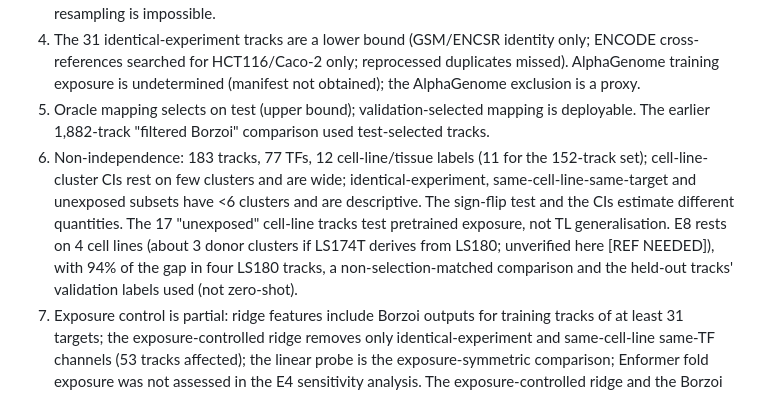
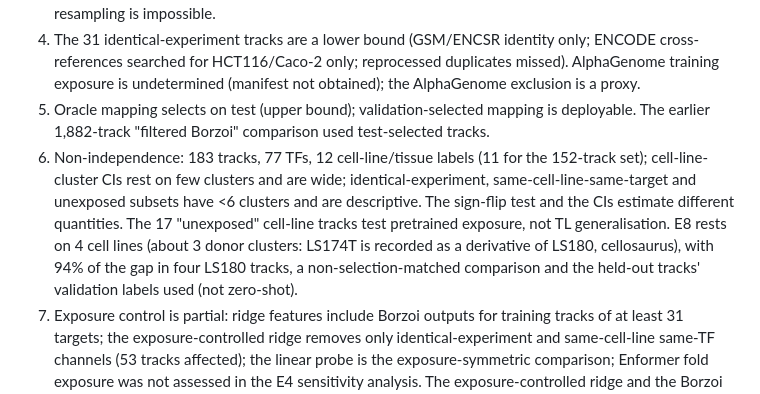
Before and after one commit to joshh-ye/Research-work-test, a Markdown page: manuscript/manuscript_v2.md, the part around the change. Rendered like a GitHub page.

Commit message:
Manuscript: resolve last REF NEEDED (Cellosaurus)

```diff
--- a/manuscript/manuscript_v2.md
+++ b/manuscript/manuscript_v2.md
@@ -272,7 +272,7 @@ Test/data (track benchmark)
 3. Region-level uncertainty in the track benchmark spans two test chromosomes; chromosome-level resampling is impossible.
 4. The 31 identical-experiment tracks are a lower bound (GSM/ENCSR identity only; ENCODE cross-references searched for HCT116/Caco-2 only; reprocessed duplicates missed). AlphaGenome training exposure is undetermined (manifest not obtained); the AlphaGenome exclusion is a proxy.
 5. Oracle mapping selects on test (upper bound); validation-selected mapping is deployable. The earlier 1,882-track "filtered Borzoi" comparison used test-selected tracks.
-6. Non-independence: 183 tracks, 77 TFs, 12 cell-line/tissue labels (11 for the 152-track set); cell-line-cluster CIs rest on few clusters and are wide; identical-experiment, same-cell-line-same-target and unexposed subsets have <6 clusters and are descriptive. The sign-flip test and the CIs estimate different quantities. The 17 "unexposed" cell-line tracks test pretrained exposure, not TL generalisation. E8 rests on 4 cell lines (about 3 donor clusters if LS174T derives from LS180; unverified here [REF NEEDED]), with 94% of the gap in four LS180 tracks, a non-selection-matched comparison and the held-out tracks' validation labels used (not zero-shot).
+6. Non-independence: 183 tracks, 77 TFs, 12 cell-line/tissue labels (11 for the 152-track set); cell-line-cluster CIs rest on few clusters and are wide; identical-experiment, same-cell-line-same-target and unexposed subsets have <6 clusters and are descriptive. The sign-flip test and the CIs estimate different quantities. The 17 "unexposed" cell-line tracks test pretrained exposure, not TL generalisation. E8 rests on 4 cell lines (about 3 donor clusters: LS174T is recorded as a derivative of LS180, cellosaurus), with 94% of the gap in four LS180 tracks, a non-selection-matched comparison and the held-out tracks' validation labels used (not zero-shot).
 7. Exposure control is partial: ridge features include Borzoi outputs for training tracks of at least 31 targets; the exposure-controlled ridge removes only identical-experiment and same-cell-line same-TF channels (53 tracks affected); the linear probe is the exposure-symmetric comparison; Enformer fold exposure was not assessed in the E4 sensitivity analysis. The exposure-controlled ridge and the Borzoi fold stratification were specified after the primary E4 result; fold-stratified groups are confounded with chromosome (held-out tiles 96% chr9) and signal level.
 8. 51 zero-signal tiles inflate pooled Pearson r; r, r^2 and R^2 are not interchangeable; TL R^2 (uncalibrated) versus baseline validation-calibrated R^2 compare unlike objects.
 9. Cell-type, resolution and context mismatch between models (524 kb/32 bp, 196 kb/128 bp, 1 Mb); the pretrained 132-track set is LoVo-heavy (118 LoVo) whereas the Borzoi-TL and AlphaGenome sets are HCT-116-heavy, and max-over-tracks favours models with more tracks (mean-|score| sensitivity pre-specified).
```
